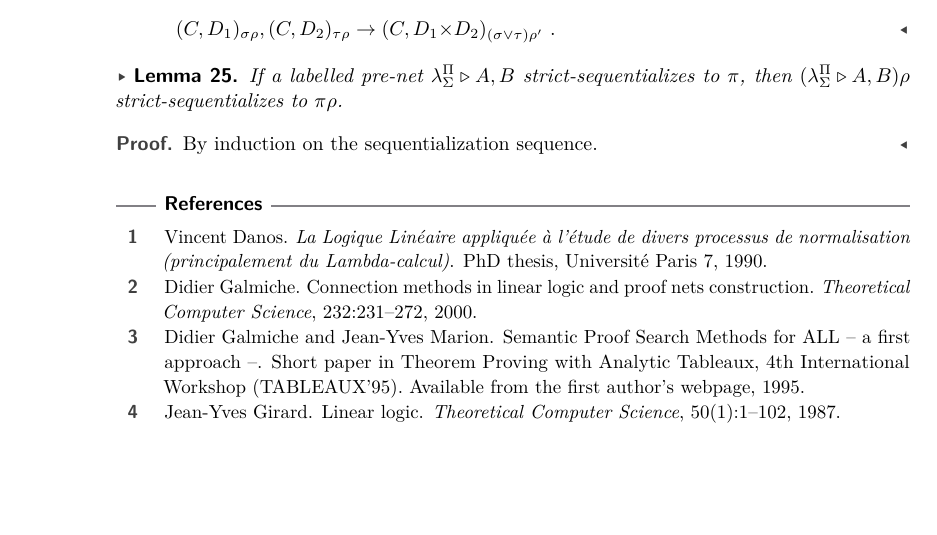
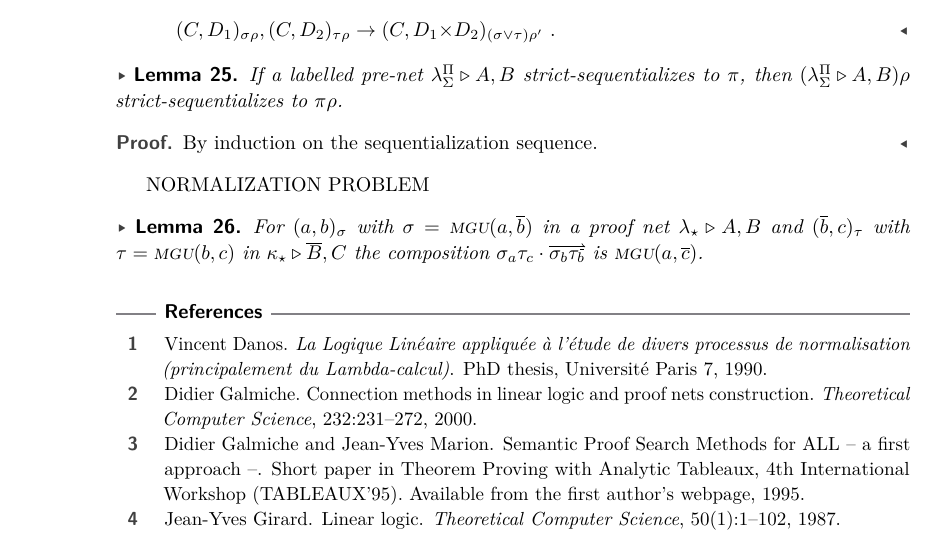
Before and after one commit to willemheijltjes/ALL1, a LaTeX paper (ALL1.tex): part of page 12 of 17, cut so that both start at the same text, the shorter picture padded with empty space. Compiled offline with pdfLaTeX.

Commit message:
normalisation problem

```diff
--- a/ALL1.tex
+++ b/ALL1.tex
@@ -1537,6 +1537,11 @@ By induction on the sequentialization sequence.
 \end{proof}
 
 
+NORMALIZATION PROBLEM
+
+\begin{lemma}
+For $\link ab$ with $\sigma=\mgu(a,\dual b)$ in a proof net $\net{\lambda_\star}AB$ and $\link[\tau]{\dual b}c$ with $\tau=\mgu(b,c)$ in $\net{\kappa_\star}{\dual B}C$ the composition $\sigma_a\tau_c\dcom\fix{\sigma_b\tau\subdual b}$ is $\mgu(a,\dual c)$.
+\end{lemma}
 
 
 
```
